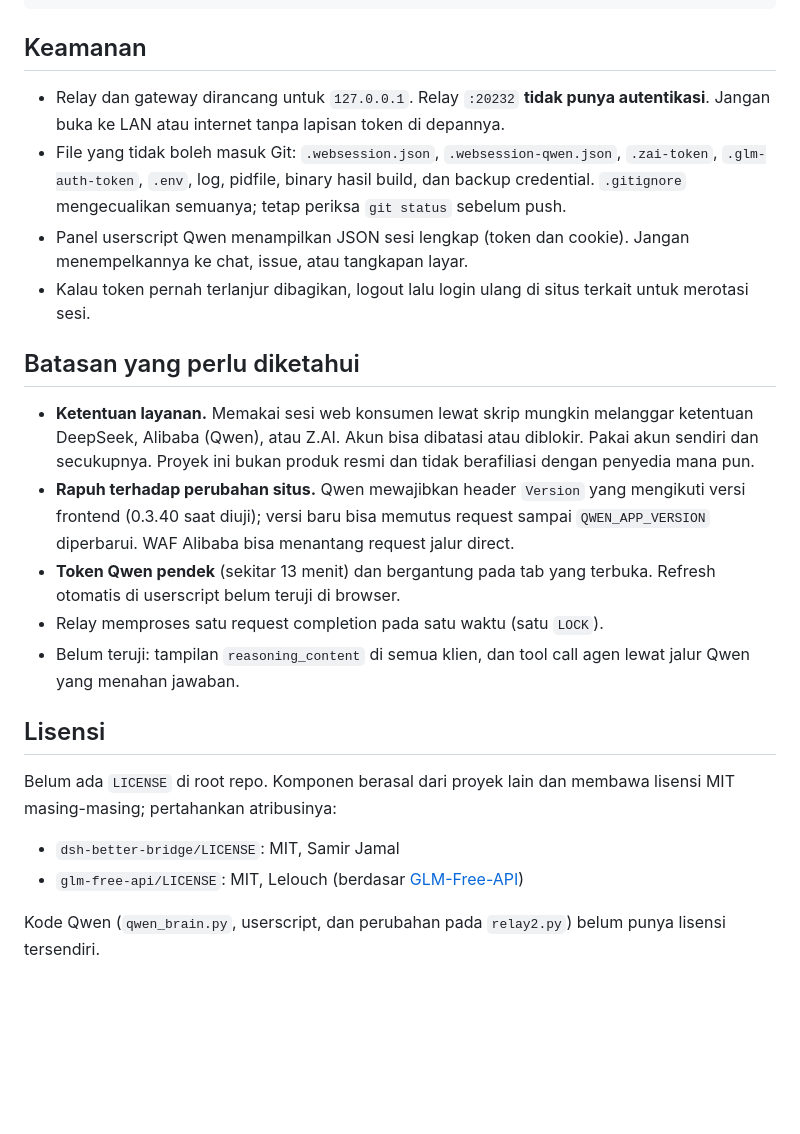
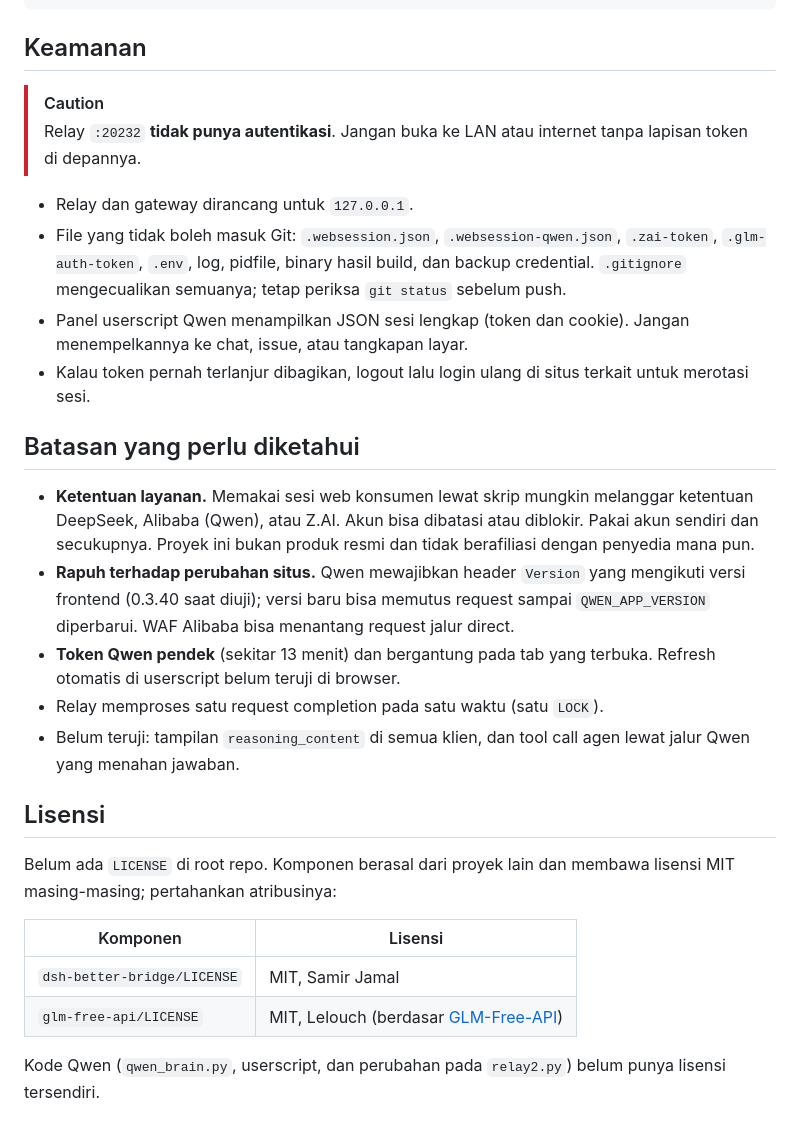
Before and after one commit to latifmuzakki289-commits/Komunikasi-agent-antar-device, a Markdown page: README.md, the part around one of its changes. Drawn GitHub-style; blank space fills up the shorter version.

```diff
--- a/README.md
+++ b/README.md
@@ -124,41 +212,42 @@ docs/               panduan dan catatan teknis
 
 ## Keamanan
 
-- Relay dan gateway dirancang untuk `127.0.0.1`. Relay `:20232` **tidak punya
-  autentikasi**. Jangan buka ke LAN atau internet tanpa lapisan token di depannya.
-- File yang tidak boleh masuk Git: `.websession.json`, `.websession-qwen.json`,
-  `.zai-token`, `.glm-auth-token`, `.env`, log, pidfile, binary hasil build, dan
-  backup credential. `.gitignore` mengecualikan semuanya; tetap periksa
-  `git status` sebelum push.
-- Panel userscript Qwen menampilkan JSON sesi lengkap (token dan cookie).
-  Jangan menempelkannya ke chat, issue, atau tangkapan layar.
-- Kalau token pernah terlanjur dibagikan, logout lalu login ulang di situs
-  terkait untuk merotasi sesi.
+> [!CAUTION]
+> Relay `:20232` **tidak punya autentikasi**. Jangan buka ke LAN atau internet tanpa lapisan
+> token di depannya.
+
+- Relay dan gateway dirancang untuk `127.0.0.1`.
+- File yang tidak boleh masuk Git: `.websession.json`, `.websession-qwen.json`, `.zai-token`,
+  `.glm-auth-token`, `.env`, log, pidfile, binary hasil build, dan backup credential.
+  `.gitignore` mengecualikan semuanya; tetap periksa `git status` sebelum push.
+- Panel userscript Qwen menampilkan JSON sesi lengkap (token dan cookie). Jangan menempelkannya
+  ke chat, issue, atau tangkapan layar.
+- Kalau token pernah terlanjur dibagikan, logout lalu login ulang di situs terkait untuk
+  merotasi sesi.
 
 ## Batasan yang perlu diketahui
 
-- **Ketentuan layanan.** Memakai sesi web konsumen lewat skrip mungkin
-  melanggar ketentuan DeepSeek, Alibaba (Qwen), atau Z.AI. Akun bisa dibatasi
-  atau diblokir. Pakai akun sendiri dan secukupnya. Proyek ini bukan produk
-  resmi dan tidak berafiliasi dengan penyedia mana pun.
-- **Rapuh terhadap perubahan situs.** Qwen mewajibkan header `Version` yang
-  mengikuti versi frontend (0.3.40 saat diuji); versi baru bisa memutus
-  request sampai `QWEN_APP_VERSION` diperbarui. WAF Alibaba bisa menantang
-  request jalur direct.
-- **Token Qwen pendek** (sekitar 13 menit) dan bergantung pada tab yang terbuka.
-  Refresh otomatis di userscript belum teruji di browser.
+- **Ketentuan layanan.** Memakai sesi web konsumen lewat skrip mungkin melanggar ketentuan
+  DeepSeek, Alibaba (Qwen), atau Z.AI. Akun bisa dibatasi atau diblokir. Pakai akun sendiri dan
+  secukupnya. Proyek ini bukan produk resmi dan tidak berafiliasi dengan penyedia mana pun.
+- **Rapuh terhadap perubahan situs.** Qwen mewajibkan header `Version` yang mengikuti versi
+  frontend (0.3.40 saat diuji); versi baru bisa memutus request sampai `QWEN_APP_VERSION`
+  diperbarui. WAF Alibaba bisa menantang request jalur direct.
+- **Token Qwen pendek** (sekitar 13 menit) dan bergantung pada tab yang terbuka. Refresh otomatis
+  di userscript belum teruji di browser.
 - Relay memproses satu request completion pada satu waktu (satu `LOCK`).
-- Belum teruji: tampilan `reasoning_content` di semua klien, dan tool call
-  agen lewat jalur Qwen yang menahan jawaban.
+- Belum teruji: tampilan `reasoning_content` di semua klien, dan tool call agen lewat jalur Qwen
+  yang menahan jawaban.
 
 ## Lisensi
 
-Belum ada `LICENSE` di root repo. Komponen berasal dari proyek lain dan membawa
-lisensi MIT masing-masing; pertahankan atribusinya:
+Belum ada `LICENSE` di root repo. Komponen berasal dari proyek lain dan membawa lisensi MIT
+masing-masing; pertahankan atribusinya:
 
-- `dsh-better-bridge/LICENSE`: MIT, Samir Jamal
-- `glm-free-api/LICENSE`: MIT, Lelouch (berdasar
-  [GLM-Free-API](https://github.com/izaart95-jpg/GLM-Free-API))
+| Komponen | Lisensi |
+|---|---|
+| `dsh-better-bridge/LICENSE` | MIT, Samir Jamal |
+| `glm-free-api/LICENSE` | MIT, Lelouch (berdasar [GLM-Free-API](https://github.com/izaart95-jpg/GLM-Free-API)) |
 
-Kode Qwen (`qwen_brain.py`, userscript, dan perubahan pada `relay2.py`) belum
-punya lisensi tersendiri.
+Kode Qwen (`qwen_brain.py`, userscript, dan perubahan pada `relay2.py`) belum punya lisensi
+tersendiri.
```
Also changed, not shown: other parts of README.md (+137 -49 lines), docs/assets/banner.png (added), 1 other file.
